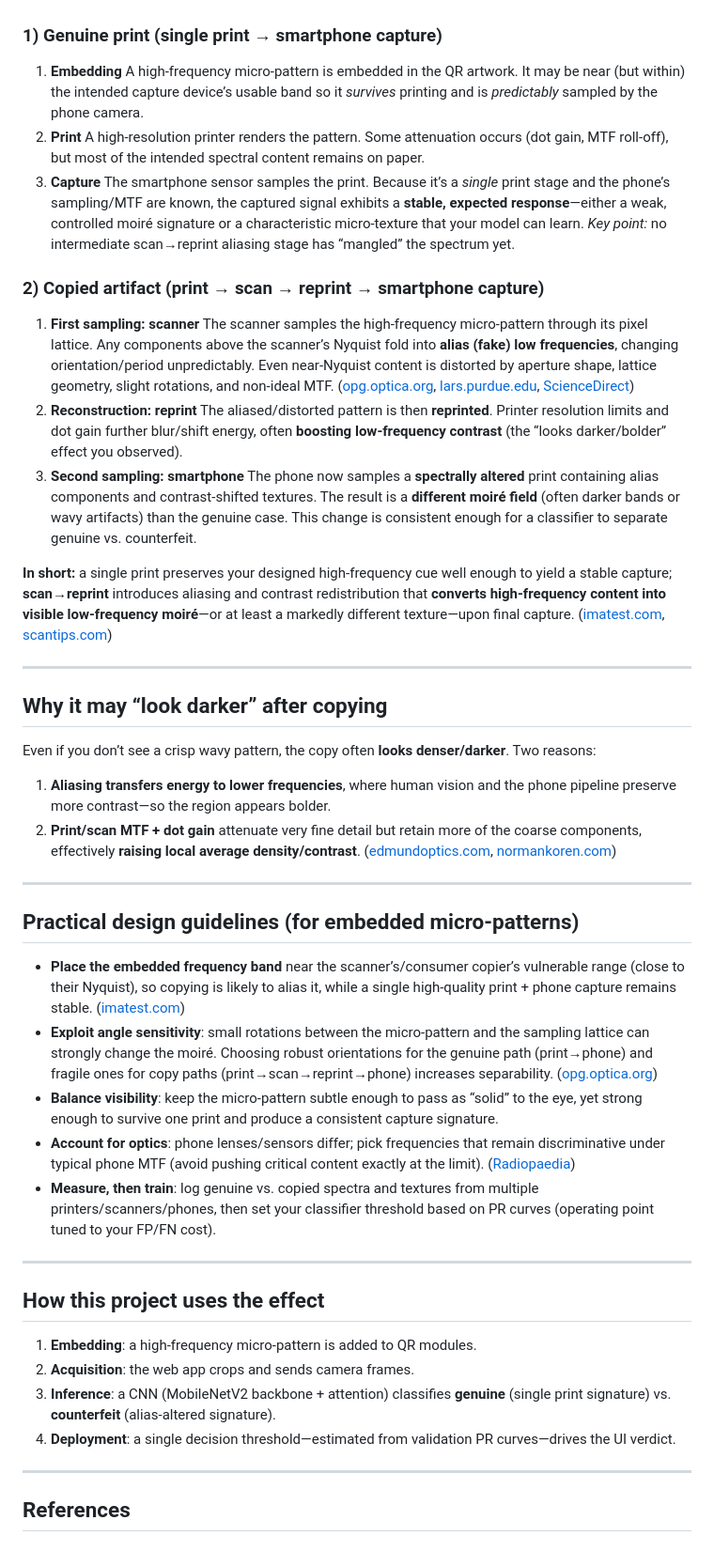
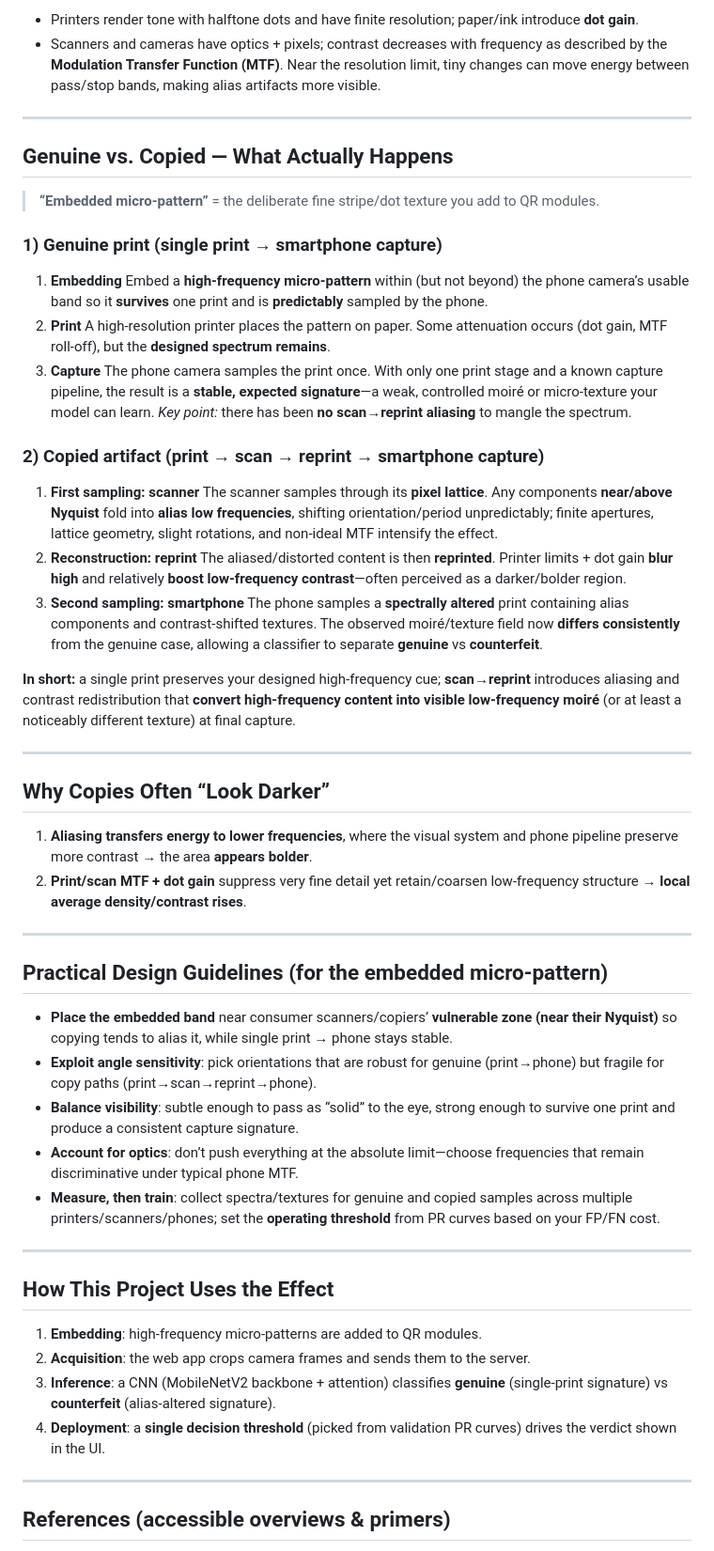
Before and after one commit to Kailyn2350/TrueQR_Update, a Markdown page: README.md, the part around one of its changes. Shown at 94% size. Drawn GitHub-style.

```diff
--- a/README.md
+++ b/README.md
@@ -41,54 +82,60 @@ Below, “embedded micro-pattern” = the deliberate high-frequency stripe/dot t
+* Printers render tone with halftone dots and have finite resolution; paper/ink introduce **dot gain**.
+* Scanners and cameras have optics + pixels; contrast decreases with frequency as described by the **Modulation Transfer Function (MTF)**. Near the resolution limit, tiny changes can move energy between pass/stop bands, making alias artifacts more visible.
+
+---
+
+## Genuine vs. Copied — What Actually Happens
+
+> **“Embedded micro-pattern”** = the deliberate fine stripe/dot texture you add to QR modules.
 
 ### 1) Genuine print (single print → smartphone capture)
 
 1. **Embedding**
-   A high-frequency micro-pattern is embedded in the QR artwork. It may be near (but within) the intended capture device’s usable band so it *survives* printing and is *predictably* sampled by the phone camera.
+   Embed a **high-frequency micro-pattern** within (but not beyond) the phone camera’s usable band so it **survives** one print and is **predictably** sampled by the phone.
 2. **Print**
-   A high-resolution printer renders the pattern. Some attenuation occurs (dot gain, MTF roll-off), but most of the intended spectral content remains on paper.
+   A high-resolution printer places the pattern on paper. Some attenuation occurs (dot gain, MTF roll-off), but the **designed spectrum remains**.
 3. **Capture**
-   The smartphone sensor samples the print. Because it’s a *single* print stage and the phone’s sampling/MTF are known, the captured signal exhibits a **stable, expected response**—either a weak, controlled moiré signature or a characteristic micro-texture that your model can learn.
-   *Key point:* no intermediate scan→reprint aliasing stage has “mangled” the spectrum yet.
+   The phone camera samples the print once. With only one print stage and a known capture pipeline, the result is a **stable, expected signature**—a weak, controlled moiré or micro-texture your model can learn.
+   *Key point:* there has been **no scan→reprint aliasing** to mangle the spectrum.
 
 ### 2) Copied artifact (print → **scan → reprint** → smartphone capture)
 
 1. **First sampling: scanner**
-   The scanner samples the high-frequency micro-pattern through its pixel lattice. Any components above the scanner’s Nyquist fold into **alias (fake) low frequencies**, changing orientation/period unpredictably. Even near-Nyquist content is distorted by aperture shape, lattice geometry, slight rotations, and non-ideal MTF. ([opg.optica.org][4], [lars.purdue.edu][11], [ScienceDirect][12])
+   The scanner samples through its **pixel lattice**. Any components **near/above Nyquist** fold into **alias low frequencies**, shifting orientation/period unpredictably; finite apertures, lattice geometry, slight rotations, and non-ideal MTF intensify the effect.
 2. **Reconstruction: reprint**
-   The aliased/distorted pattern is then **reprinted**. Printer resolution limits and dot gain further blur/shift energy, often **boosting low-frequency contrast** (the “looks darker/bolder” effect you observed).
+   The aliased/distorted content is then **reprinted**. Printer limits + dot gain **blur high** and relatively **boost low-frequency contrast**—often perceived as a darker/bolder region.
 3. **Second sampling: smartphone**
-   The phone now samples a **spectrally altered** print containing alias components and contrast-shifted textures. The result is a **different moiré field** (often darker bands or wavy artifacts) than the genuine case. This change is consistent enough for a classifier to separate genuine vs. counterfeit.
+   The phone samples a **spectrally altered** print containing alias components and contrast-shifted textures. The observed moiré/texture field now **differs consistently** from the genuine case, allowing a classifier to separate **genuine** vs **counterfeit**.
 
-**In short:** a single print preserves your designed high-frequency cue well enough to yield a stable capture; **scan→reprint** introduces aliasing and contrast redistribution that **converts high-frequency content into visible low-frequency moiré**—or at least a markedly different texture—upon final capture. ([imatest.com][1], [scantips.com][6])
+**In short:** a single print preserves your designed high-frequency cue; **scan→reprint** introduces aliasing and contrast redistribution that **convert high-frequency content into visible low-frequency moiré** (or at least a noticeably different texture) at final capture.
 
 ---
 
-## Why it may “look darker” after copying
+## Why Copies Often “Look Darker”
 
-Even if you don’t see a crisp wavy pattern, the copy often **looks denser/darker**. Two reasons:
-
-1. **Aliasing transfers energy to lower frequencies**, where human vision and the phone pipeline preserve more contrast—so the region appears bolder.
-2. **Print/scan MTF + dot gain** attenuate very fine detail but retain more of the coarse components, effectively **raising local average density/contrast**. ([edmundoptics.com][8], [normankoren.com][9])
+1. **Aliasing transfers energy to lower frequencies**, where the visual system and phone pipeline preserve more contrast → the area **appears bolder**.
+2. **Print/scan MTF + dot gain** suppress very fine detail yet retain/coarsen low-frequency structure → **local average density/contrast rises**.
 
 ---
 
-## Practical design guidelines (for embedded micro-patterns)
+## Practical Design Guidelines (for the embedded micro-pattern)
 
-* **Place the embedded frequency band** near the scanner’s/consumer copier’s vulnerable range (close to their Nyquist), so copying is likely to alias it, while a single high-quality print + phone capture remains stable. ([imatest.com][1])
-* **Exploit angle sensitivity**: small rotations between the micro-pattern and the sampling lattice can strongly change the moiré. Choosing robust orientations for the genuine path (print→phone) and fragile ones for copy paths (print→scan→reprint→phone) increases separability. ([opg.optica.org][4])
-* **Balance visibility**: keep the micro-pattern subtle enough to pass as “solid” to the eye, yet strong enough to survive one print and produce a consistent capture signature.
-* **Account for optics**: phone lenses/sensors differ; pick frequencies that remain discriminative under typical phone MTF (avoid pushing critical content exactly at the limit). ([Radiopaedia][10])
-* **Measure, then train**: log genuine vs. copied spectra and textures from multiple printers/scanners/phones, then set your classifier threshold based on PR curves (operating point tuned to your FP/FN cost).
+* **Place the embedded band** near consumer scanners/copiers’ **vulnerable zone (near their Nyquist)** so copying tends to alias it, while single print → phone stays stable.
+* **Exploit angle sensitivity**: pick orientations that are robust for genuine (print→phone) but fragile for copy paths (print→scan→reprint→phone).
+* **Balance visibility**: subtle enough to pass as “solid” to the eye, strong enough to survive one print and produce a consistent capture signature.
+* **Account for optics**: don’t push everything at the absolute limit—choose frequencies that remain discriminative under typical phone MTF.
+* **Measure, then train**: collect spectra/textures for genuine and copied samples across multiple printers/scanners/phones; set the **operating threshold** from PR curves based on your FP/FN cost.
 
 ---
 
-## How this project uses the effect
+## How This Project Uses the Effect
 
-1. **Embedding**: a high-frequency micro-pattern is added to QR modules.
-2. **Acquisition**: the web app crops and sends camera frames.
-3. **Inference**: a CNN (MobileNetV2 backbone + attention) classifies **genuine** (single print signature) vs. **counterfeit** (alias-altered signature).
-4. **Deployment**: a single decision threshold—estimated from validation PR curves—drives the UI verdict.
+1. **Embedding**: high-frequency micro-patterns are added to QR modules.
+2. **Acquisition**: the web app crops camera frames and sends them to the server.
+3. **Inference**: a CNN (MobileNetV2 backbone + attention) classifies **genuine** (single-print signature) vs **counterfeit** (alias-altered signature).
+4. **Deployment**: a **single decision threshold** (picked from validation PR curves) drives the verdict shown in the UI.
 
 ---
 
-## References
+## References (accessible overviews & primers)
 
```
Also changed, not shown: other parts of README.md (+57 -8 lines).
